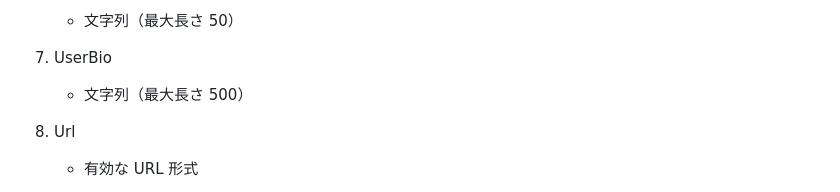
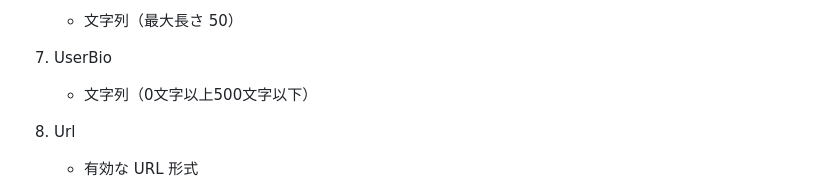
Before and after one commit to koinunopochi/DevDiaryBlog, a Markdown page: docs/Userのドメインイメージ.md, the part around the change. Rendered like a GitHub page.

Commit message:
doc : なぜなら、「より定義を具体化する」ために、「最小値・最大値を明示した」

```diff
--- a/docs/Userのドメインイメージ.md
+++ b/docs/Userのドメインイメージ.md
@@ -78,7 +78,7 @@
 
 7. UserBio
 
-   - 文字列（最大長さ 500）
+   - 文字列（0文字以上500文字以下）
 
 8. Url
 
```
